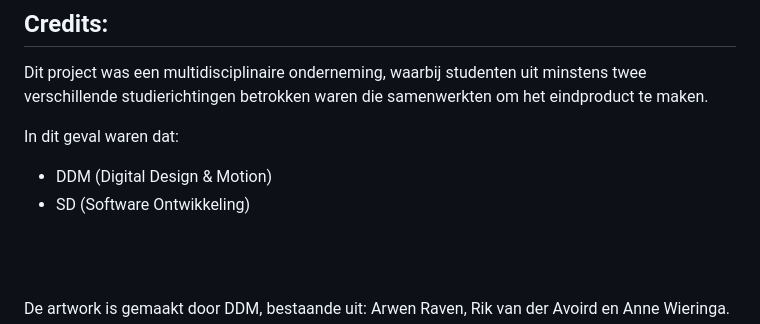
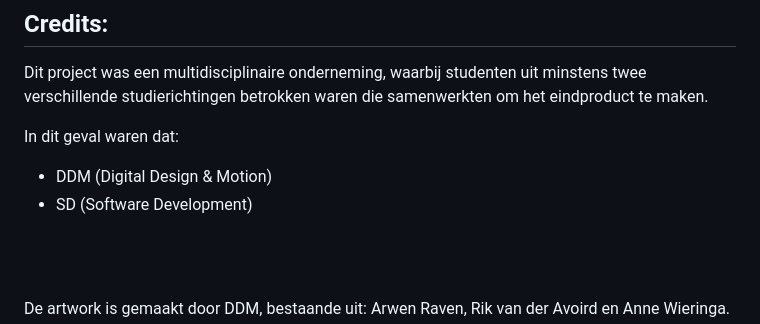
Before and after one commit to martijnsark/Project_Data_Visualization, a Markdown page: README.md, the part around the change. Drawn GitHub-style.

```diff
--- a/README.md
+++ b/README.md
@@ -15,7 +15,7 @@ Dit project was een multidisciplinaire onderneming, waarbij studenten uit minste
 
 In dit geval waren dat:
 - DDM (Digital Design & Motion)
-- SD (Software Ontwikkeling)
+- SD (Software Development)
 
 <br><br>
 
```
